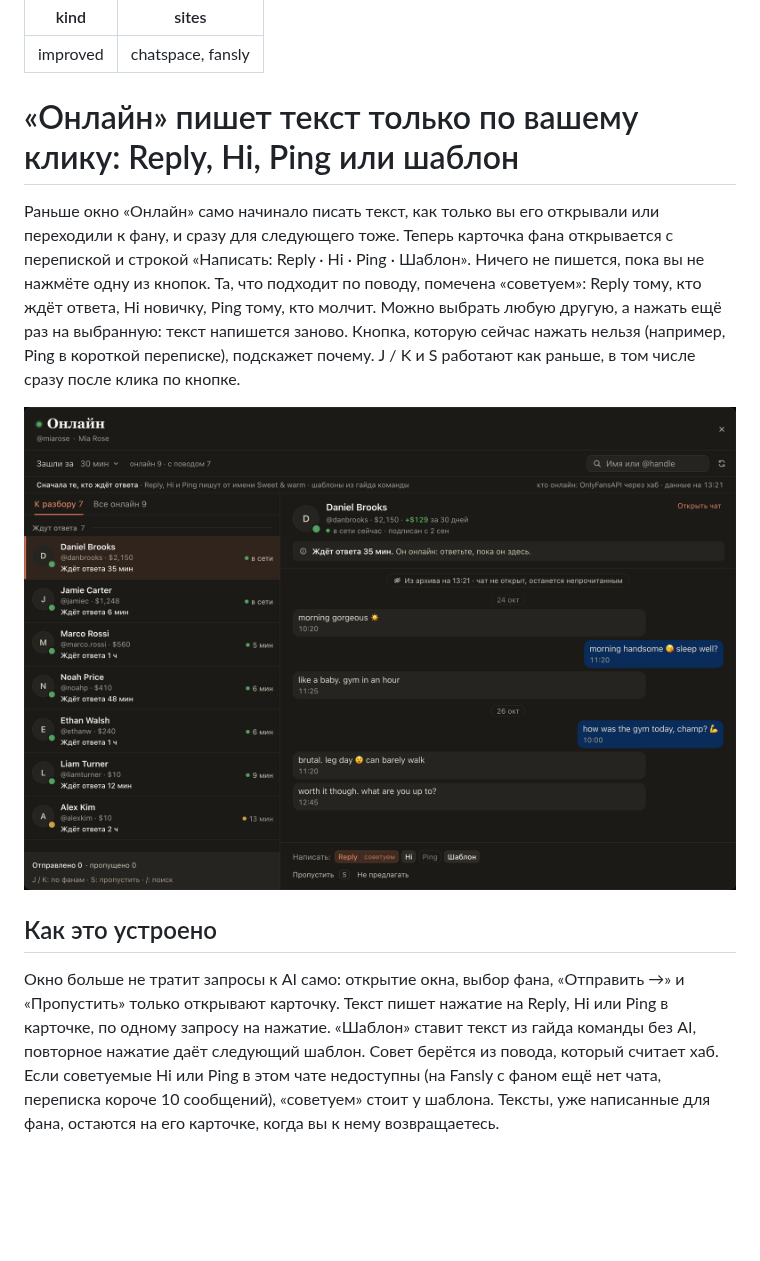
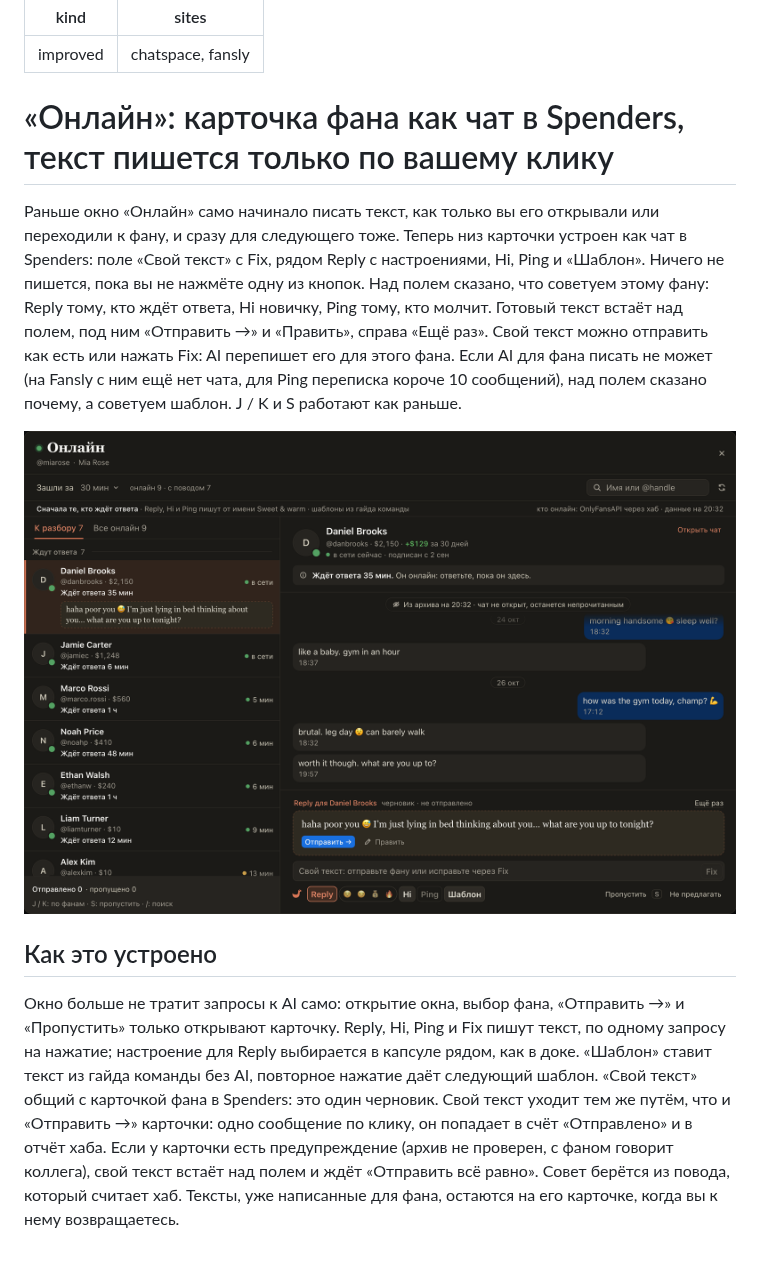
Before and after one commit to goslingmanagment/chat-extension, a Markdown page: changes/online-write-on-click.md, the part around one of its changes. Rendered like a GitHub page; pictures changed too: changes/online-write-on-click.png; blank space fills up the shorter version.

```diff
--- a/changes/online-write-on-click.md
+++ b/changes/online-write-on-click.md
@@ -3,12 +3,13 @@ kind: improved
 sites: chatspace, fansly
 ---
 
-# «Онлайн» пишет текст только по вашему клику: Reply, Hi, Ping или шаблон
+# «Онлайн»: карточка фана как чат в Spenders, текст пишется только по вашему клику
 
 Раньше окно «Онлайн» само начинало писать текст, как только вы его открывали или переходили к фану, и сразу для
-следующего тоже. Теперь карточка фана открывается с перепиской и строкой «Написать: Reply · Hi · Ping · Шаблон».
-Ничего не пишется, пока вы не нажмёте одну из кнопок. Та, что подходит по поводу, помечена «советуем»: Reply тому,
-кто ждёт ответа, Hi новичку, Ping тому, кто молчит. Можно выбрать любую другую, а нажать ещё раз на выбранную:
-текст напишется заново. Кнопка, которую сейчас нажать нельзя (например, Ping в короткой переписке), подскажет почему.
-J / K и S работают как раньше, в том числе сразу после клика по кнопке.
+следующего тоже. Теперь низ карточки устроен как чат в Spenders: поле «Свой текст» с Fix, рядом Reply с
+настроениями, Hi, Ping и «Шаблон». Ничего не пишется, пока вы не нажмёте одну из кнопок. Над полем сказано, что
+советуем этому фану: Reply тому, кто ждёт ответа, Hi новичку, Ping тому, кто молчит. Готовый текст встаёт над полем,
+под ним «Отправить →» и «Править», справа «Ещё раз». Свой текст можно отправить как есть или нажать Fix: AI перепишет
+его для этого фана. Если AI для фана писать не может (на Fansly с ним ещё нет чата, для Ping переписка короче 10
+сообщений), над полем сказано почему, а советуем шаблон. J / K и S работают как раньше.
 
@@ -17,8 +18,10 @@ J / K и S работают как раньше, в том числе сразу
 ## Как это устроено
 
 Окно больше не тратит запросы к AI само: открытие окна, выбор фана, «Отправить →» и «Пропустить» только открывают
-карточку. Текст пишет нажатие на Reply, Hi или Ping в карточке, по одному запросу на нажатие. «Шаблон» ставит
-текст из гайда команды без AI, повторное нажатие даёт следующий шаблон. Совет берётся из повода, который
-считает хаб. Если советуемые Hi или Ping в этом чате недоступны (на Fansly с фаном ещё нет чата, переписка короче
-10 сообщений), «советуем» стоит у шаблона. Тексты, уже написанные для фана, остаются на его карточке, когда вы к
-нему возвращаетесь.
+карточку. Reply, Hi, Ping и Fix пишут текст, по одному запросу на нажатие; настроение для Reply выбирается в капсуле
+рядом, как в доке. «Шаблон» ставит текст из гайда команды без AI, повторное нажатие даёт следующий шаблон. «Свой
+текст» общий с карточкой фана в Spenders: это один черновик. Свой текст уходит тем же путём, что и «Отправить →»
+карточки: одно сообщение по клику, он попадает в счёт «Отправлено» и в отчёт хаба. Если у карточки есть предупреждение
+(архив не проверен, с фаном говорит коллега), свой текст встаёт над полем и ждёт «Отправить всё равно». Совет берётся
+из повода, который считает хаб. Тексты, уже написанные для фана, остаются на его карточке, когда вы к нему
+возвращаетесь.
```
Also changed, not shown: other parts of changes/online-write-on-click.md (+1 -1 lines), 14 other files.
